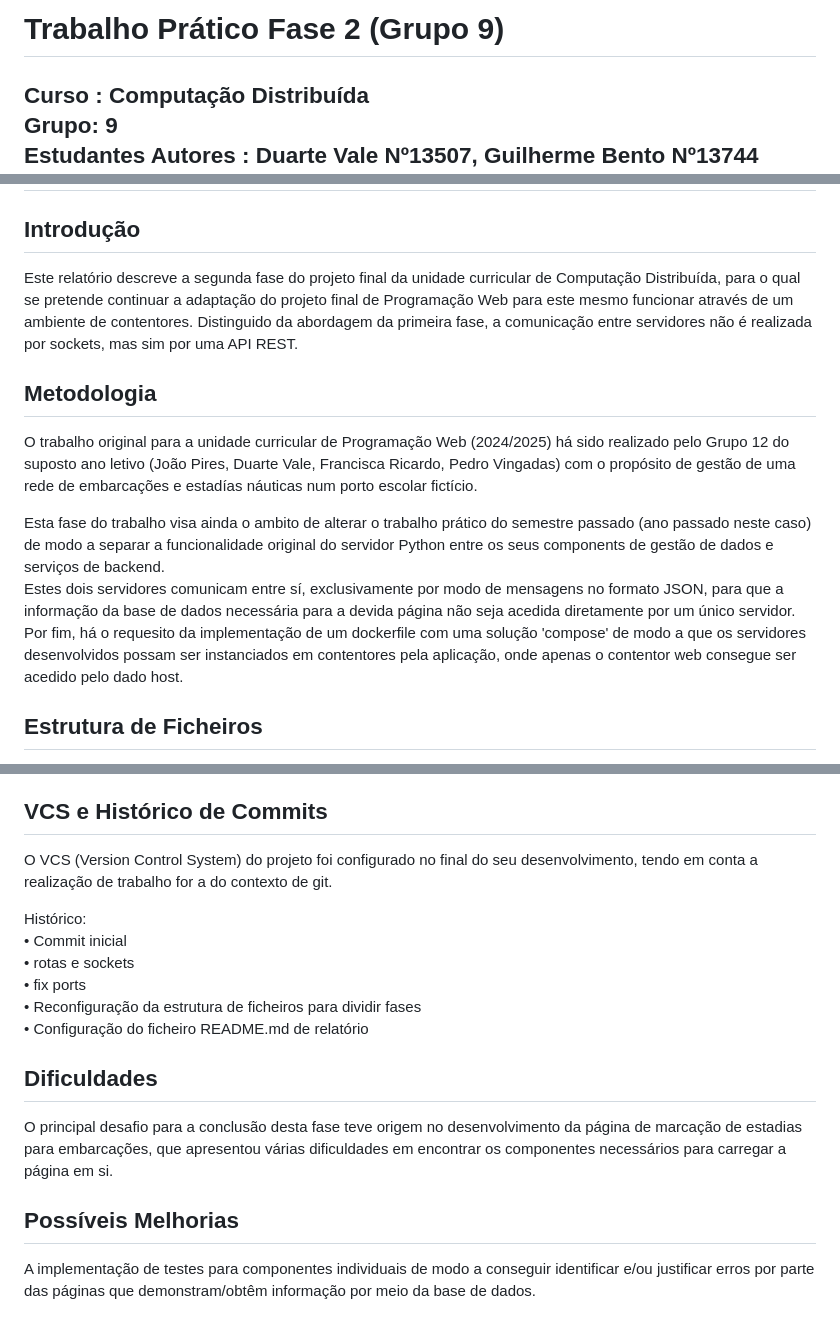
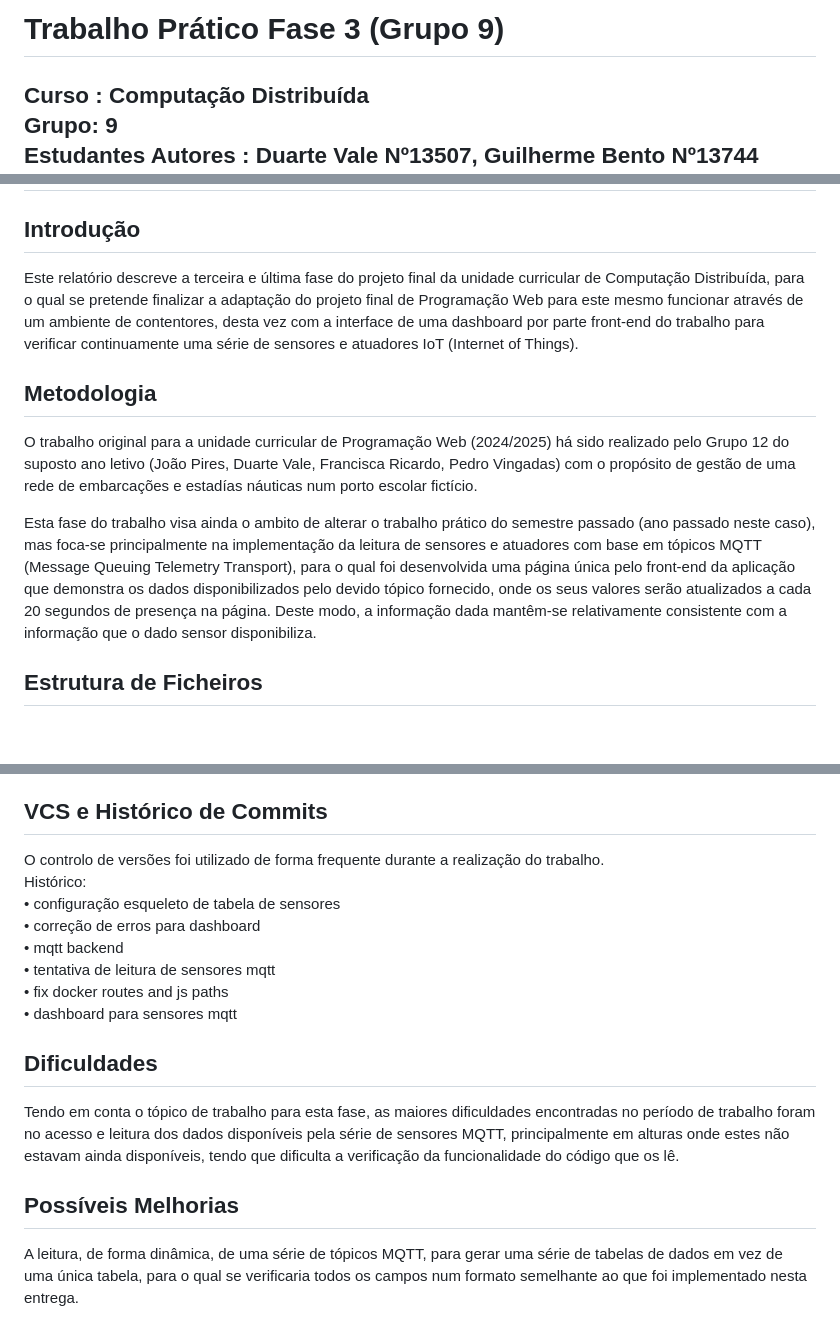
Before and after one commit to 13507enautica/CD_2026, a Markdown page: TrabalhoPratico3/README.md, 3 parts joined by grey strips. Rendered like a GitHub page; blank space fills up the shorter version.

Commit message:
escrita do relatório para a fase 3, ficheiro README

```diff
--- a/TrabalhoPratico3/README.md
+++ b/TrabalhoPratico3/README.md
@@ -1,4 +1,4 @@
-# Trabalho Prático Fase 2 (Grupo 9)
+# Trabalho Prático Fase 3 (Grupo 9)
 
 Curso : Computação Distribuída
 Grupo: 9
@@ -9,15 +9,13 @@ Repository URL : Link(https://github.com/13507enautica/CD_2026)
 
 
 ## Introdução
-Este relatório descreve a segunda fase do projeto final da unidade curricular de Computação Distribuída, para o qual se pretende continuar a adaptação do projeto final de Programação Web para este mesmo funcionar através de um ambiente de contentores. Distinguido da abordagem da primeira fase, a comunicação entre servidores não é realizada por sockets, mas sim por uma API REST.
+Este relatório descreve a terceira e última fase do projeto final da unidade curricular de Computação Distribuída, para o qual se pretende finalizar a adaptação do projeto final de Programação Web para este mesmo funcionar através de um ambiente de contentores, desta vez com a interface de uma dashboard por parte front-end do trabalho para verificar continuamente uma série de sensores e atuadores IoT (Internet of Things).
 
 
 ## Metodologia
 O trabalho original para a unidade curricular de Programação Web (2024/2025) há sido realizado pelo Grupo 12 do suposto ano letivo (João Pires, Duarte Vale, Francisca Ricardo, Pedro Vingadas) com o propósito de gestão de uma rede de embarcações e estadías náuticas num porto escolar fictício.
 
-Esta fase do trabalho visa ainda o ambito de alterar o trabalho prático do semestre passado (ano passado neste caso) de modo a separar a funcionalidade original do servidor Python entre os seus components de gestão de dados e serviços de backend.
-Estes dois servidores comunicam entre sí, exclusivamente por modo de mensagens no formato JSON, para que a informação da base de dados necessária para a devida página não seja acedida diretamente por um único servidor.
-Por fim, há o requesito da implementação de um dockerfile com uma solução 'compose' de modo a que os servidores desenvolvidos possam ser instanciados em contentores pela aplicação, onde apenas o contentor web consegue ser acedido pelo dado host.
+Esta fase do trabalho visa ainda o ambito de alterar o trabalho prático do semestre passado (ano passado neste caso), mas foca-se principalmente na implementação da leitura de sensores e atuadores com base em tópicos MQTT (Message Queuing Telemetry Transport), para o qual foi desenvolvida uma página única pelo front-end da aplicação que demonstra os dados disponibilizados pelo devido tópico fornecido, onde os seus valores serão atualizados a cada 20 segundos de presença na página. Deste modo, a informação dada mantêm-se relativamente consistente com a informação que o dado sensor disponibiliza.
 
 
 ## Estrutura de Ficheiros
@@ -39,18 +37,18 @@ O projeto implica não só o uso básico do código desenvolvido, mas o mesmo ta
 • Aceder à página pelo IP fornecido no terminal
 
 ## VCS e Histórico de Commits
-O VCS (Version Control System) do projeto foi configurado no final do seu desenvolvimento, tendo em conta a realização de trabalho for a do contexto de git.
-
+O controlo de versões foi utilizado de forma frequente durante a realização do trabalho.
 Histórico:
-• Commit inicial
-• rotas e sockets
-• fix ports
-• Reconfiguração da estrutura de ficheiros para dividir fases
-• Configuração do ficheiro README.md de relatório
+• configuração esqueleto de tabela de sensores
+• correção de erros para dashboard
+• mqtt backend
+• tentativa de leitura de sensores mqtt
+• fix docker routes and js paths
+• dashboard para sensores mqtt
 
 ## Dificuldades
-O principal desafio para a conclusão desta fase teve origem no desenvolvimento da página de marcação de estadias para embarcações, que apresentou várias dificuldades em encontrar os componentes necessários para carregar a página em si.
+Tendo em conta o tópico de trabalho para esta fase, as maiores dificuldades encontradas no período de trabalho foram no acesso e leitura dos dados disponíveis pela série de sensores MQTT, principalmente em alturas onde estes não estavam ainda disponíveis, tendo que dificulta a verificação da funcionalidade do código que os lê.
 
 
 ## Possíveis Melhorias
-A implementação de testes para componentes individuais de modo a conseguir identificar e/ou justificar erros por parte das páginas que demonstram/obtêm informação por meio da base de dados.
+A leitura, de forma dinâmica, de uma série de tópicos MQTT, para gerar uma série de tabelas de dados em vez de uma única tabela, para o qual se verificaria todos os campos num formato semelhante ao que foi implementado nesta entrega.
```
Also changed, not shown: other parts of TrabalhoPratico3/README.md (+1 -1 lines).
